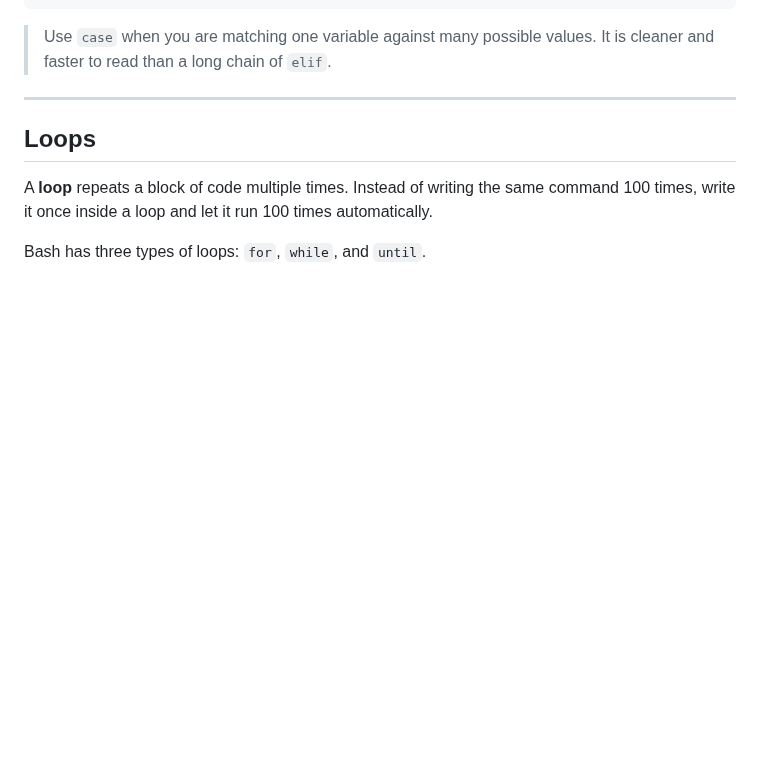
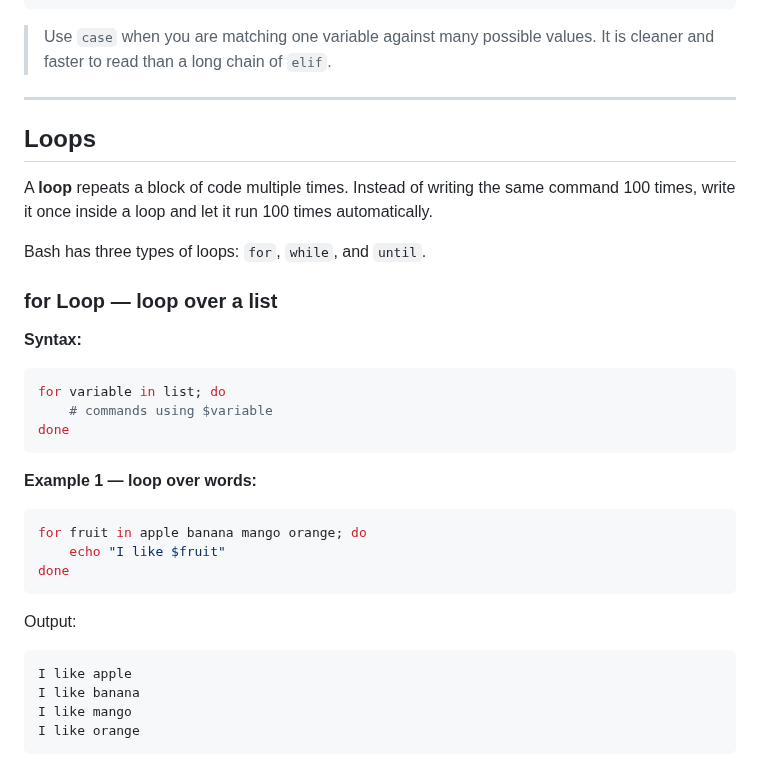
Before and after one commit to Taimoor-Kamran/SMIT_DEVOPS, a Markdown page: Phase_3/class3.md, the part around the change. GitHub-like rendering; blank space fills up the shorter version.

Commit message:
Add for loop syntax and word list example
Co-Authored-By: Claude Sonnet 4.6 <noreply@anthropic.com>

````diff
--- a/Phase_3/class3.md
+++ b/Phase_3/class3.md
@@ -138,3 +138,26 @@ A **loop** repeats a block of code multiple times.
 Instead of writing the same command 100 times, write it once inside a loop and let it run 100 times automatically.
 
 Bash has three types of loops: `for`, `while`, and `until`.
+
+### for Loop — loop over a list
+
+**Syntax:**
+```bash
+for variable in list; do
+    # commands using $variable
+done
+```
+
+**Example 1 — loop over words:**
+```bash
+for fruit in apple banana mango orange; do
+    echo "I like $fruit"
+done
+```
+Output:
+```
+I like apple
+I like banana
+I like mango
+I like orange
+```
````
